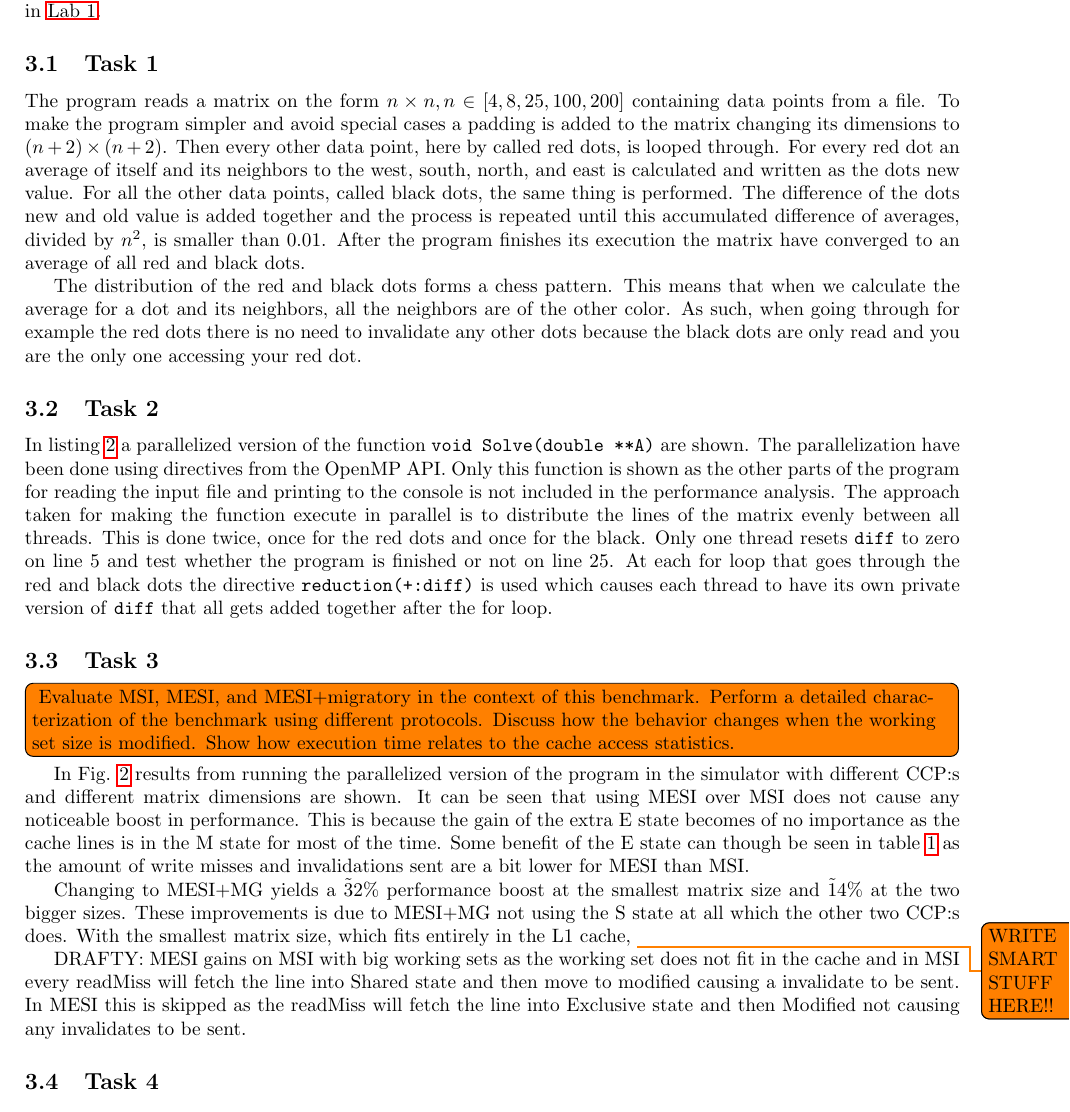
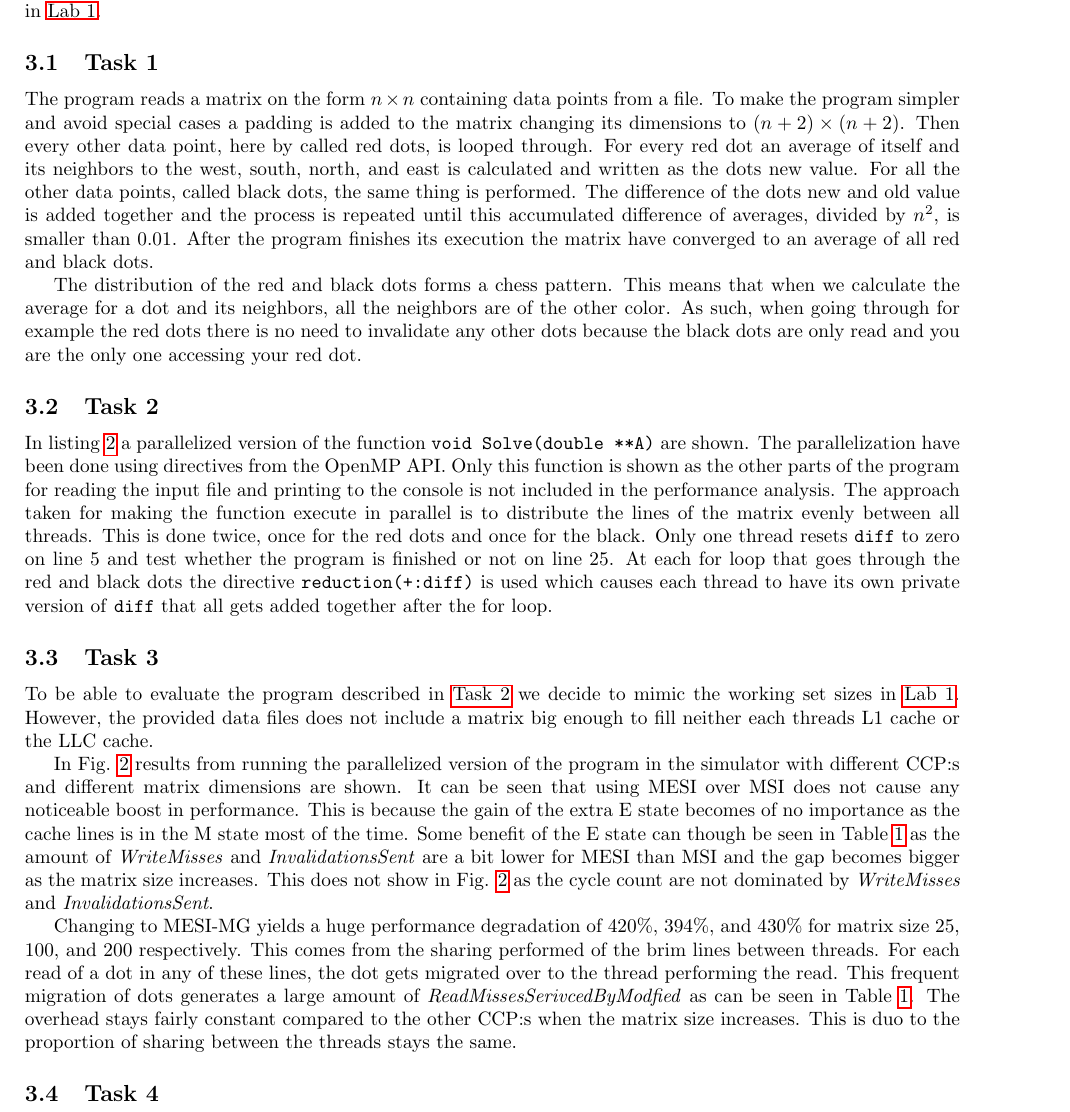
Before and after one commit to larssonwassen/eda282, a LaTeX document (lab/report/main.tex, which reads lab/report/include/lab2.tex): part of page 3 of 5, cut so that both start at the same text. Compiled offline with pdfLaTeX.

Commit message:
task 3 isch finished.

```diff
--- a/lab/report/include/lab2.tex
+++ b/lab/report/include/lab2.tex
@@ -1,26 +1,22 @@
 \section{Lab 2}
 \label{sec:lab2}
-For the second part of the lab the task is to parallelize a serial implementation of the Red-Back Gauss-Seidal algorithm. This is done using OpenMP (Open \textbf Multi-\textbf Processing) which is an API for forming multi-threaded programs in C, C++ and, Fortran. This parallel version is evaluated using the same simulator and CCP:s as in \nameref{sec:lab1}.
+For the second part of the lab the task is to parallelize a serial implementation of the Red-Back Gauss-Seidal algorithm. This is done using OpenMP (Open \textbf Multi-\textbf Processing) which is an API for forming multi-threaded programs in C, C++, and Fortran. This parallel version is evaluated using the same simulator and CCP:s as in \nameref{sec:lab1}.
 
 \subsection{Task 1}
-The program reads a matrix on the form $n \times n, n \in [4,8,25,100,200]$ containing data points from a file. To make the program simpler and avoid special cases a padding is added to the matrix changing its dimensions to $(n+2) \times (n+2)$. Then every other data point, here by called red dots, is looped through. For every red dot an average of itself and its neighbors to the west, south, north, and east is calculated and written as the dots new value. For all the other data points, called black dots, the same thing is performed. The difference of the dots new and old value is added together and the process is repeated until this accumulated difference of averages, divided by $n^2$, is smaller than $0.01$. After the program finishes its execution the matrix have converged to an average of all red and black dots.
+The program reads a matrix on the form $n \times n$ containing data points from a file. To make the program simpler and avoid special cases a padding is added to the matrix changing its dimensions to $(n+2) \times (n+2)$. Then every other data point, here by called red dots, is looped through. For every red dot an average of itself and its neighbors to the west, south, north, and east is calculated and written as the dots new value. For all the other data points, called black dots, the same thing is performed. The difference of the dots new and old value is added together and the process is repeated until this accumulated difference of averages, divided by $n^2$, is smaller than $0.01$. After the program finishes its execution the matrix have converged to an average of all red and black dots.
 
 The distribution of the red and black dots forms a chess pattern. This means that when we calculate the average for a dot and its neighbors, all the neighbors are of the other color. As such, when going through for example the red dots there is no need to invalidate any other dots because the black dots are only read and you are the only one accessing your red dot.
 
 \subsection{Task 2}
+\label{subsec:lab2:task2}
 In listing~\ref{lst:solve} a parallelized version of the function \texttt{void Solve(double **A)} are shown. The parallelization have been done using directives from the OpenMP API. Only this function is shown as the other parts of the program for reading the input file and printing to the console is not included in the performance analysis. The approach taken for making the function execute in parallel is to distribute the lines of the matrix evenly between all threads. This is done twice, once for the red dots and once for the black. Only one thread resets \texttt{diff} to zero on line 5 and test whether the program is finished or not on line 25. At each for loop that goes through the red and black dots the directive \texttt{reduction(+:diff)} is used which causes each thread to have its own private version of \texttt{diff} that all gets added together after the for loop.
 
+\subsection{Task 3}
+To be able to evaluate the program described in \nameref{subsec:lab2:task2} we decide to mimic the working set sizes in \nameref{sec:lab1}. However, the provided data files does not include a matrix big enough to fill neither each threads L1 cache or the LLC cache.
 
-\subsection{Task 3}
-\todo[inline]{
-Evaluate MSI, MESI, and MESI+migratory in the context of this benchmark. Perform a detailed characterization of the benchmark using different protocols. Discuss how the behavior changes when the working set size is modified. Show how execution time relates to the cache access statistics.}
+In \reffig{fig:lab2} results from running the parallelized version of the program in the simulator with different CCP:s and different matrix dimensions are shown. It can be seen that using MESI over MSI does not cause any noticeable boost in performance. This is because the gain of the extra E state becomes of no importance as the cache lines is in the M state most of the time. Some benefit of the E state can though be seen in Table~\ref{tbl:lab2} as the amount of \textit{WriteMisses} and \textit{InvalidationsSent} are a bit lower for MESI than MSI and the gap becomes bigger as the matrix size increases. This does not show in \reffig{fig:lab2} as the cycle count are not dominated by \textit{WriteMisses} and \textit{InvalidationsSent}.
 
-In \reffig{fig:lab2} results from running the parallelized version of the program in the simulator with different CCP:s and different matrix dimensions are shown. It can be seen that using MESI over MSI does not cause any noticeable boost in performance. This is because the gain of the extra E state becomes of no importance as the cache lines is in the M state for most of the time. Some benefit of the E state can though be seen in table~\ref{tbl:lab2} as the amount of write misses and invalidations sent are a bit lower for MESI than MSI.
-
-Changing to MESI+MG yields a \~32\% performance boost at the smallest matrix size and \~14\% at the two bigger sizes. These improvements is due to MESI+MG not using the S state at all which the other two CCP:s does. With the smallest matrix size, which fits entirely in the L1 cache,  \todo{WRITE SMART STUFF HERE!!}
-
-DRAFTY:
-MESI gains on MSI with big working sets as the working set does not fit in the cache and in MSI every readMiss will fetch the line into Shared state and then move to modified causing a invalidate to be sent. In MESI this is skipped as the readMiss will fetch the line into Exclusive state and then Modified not causing any invalidates to be sent.
+Changing to MESI-MG yields a huge performance degradation of 420\%, 394\%, and 430\% for matrix size 25, 100, and 200 respectively. This comes from the sharing performed of the brim lines between threads. For each read of a dot in any of these lines, the dot gets migrated over to the thread performing the read. This frequent migration of dots generates a large amount of \textit{ReadMissesSerivcedByModfied} as can be seen in Table~\ref{tbl:lab2}. The overhead stays fairly constant compared to the other CCP:s when the matrix size increases. This is duo to the proportion of sharing between the threads stays the same.
 
 \begin{figure}[t]
 	\center
```
Also changed, not shown: lab/Lab2.txt (renamed from Lab2.txt), 5 other files.
